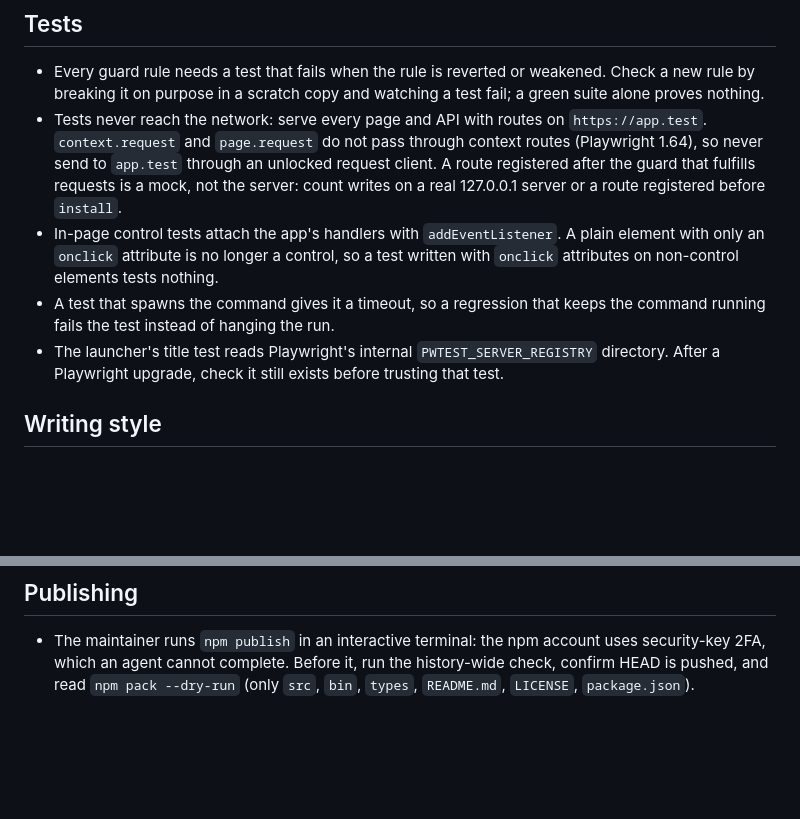
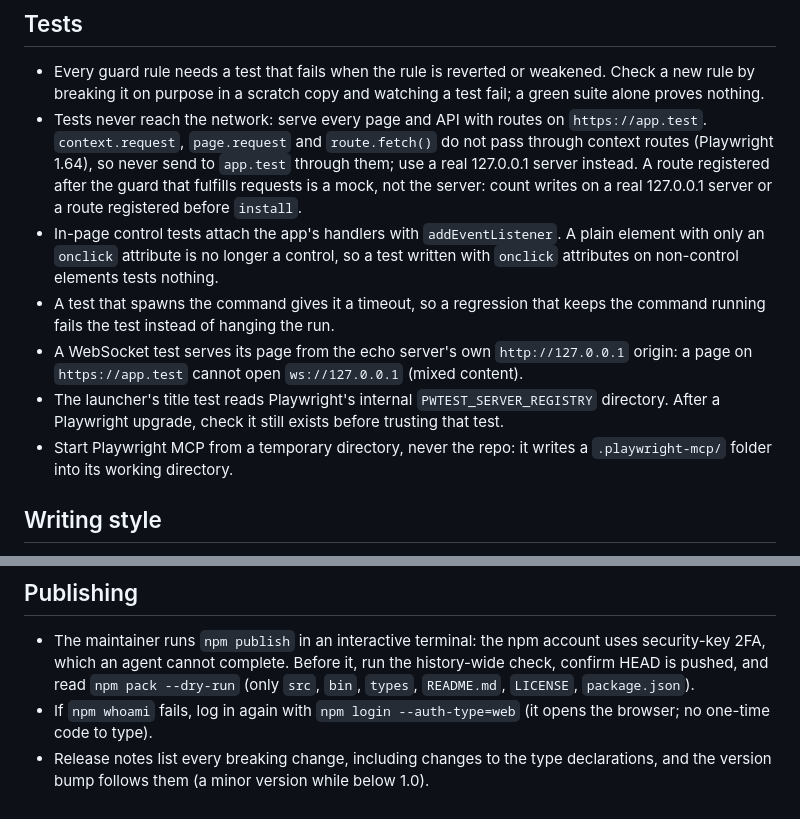
Before and after one commit to SandeepTakasi/playwright-write-guard, a Markdown page: CLAUDE.md, 2 parts joined by grey strips. Drawn GitHub-style; blank space fills up the shorter version.

Commit message:
Record what the 0.2.0 work taught about tests and releases
route.fetch, like the request clients, bypasses routes, so tests that
use it need a real local server. A WebSocket test must serve its page
from the echo server's own origin, since an app.test page cannot open a
socket to 127.0.0.1. Playwright MCP writes a folder into its working
directory, so it must not be started from the repo. An expired npm
session is renewed with web login, and release notes must list every
breaking change, including type changes.

Co-Authored-By: Claude Opus 5.5 <noreply@anthropic.com>

```diff
--- a/CLAUDE.md
+++ b/CLAUDE.md
@@ -19,10 +19,12 @@ Guide for contributors and coding agents working in this repository.
 ## Tests
 
 - Every guard rule needs a test that fails when the rule is reverted or weakened. Check a new rule by breaking it on purpose in a scratch copy and watching a test fail; a green suite alone proves nothing.
-- Tests never reach the network: serve every page and API with routes on `https://app.test`. `context.request` and `page.request` do not pass through context routes (Playwright 1.64), so never send to `app.test` through an unlocked request client. A route registered after the guard that fulfills requests is a mock, not the server: count writes on a real 127.0.0.1 server or a route registered before `install`.
+- Tests never reach the network: serve every page and API with routes on `https://app.test`. `context.request`, `page.request` and `route.fetch()` do not pass through context routes (Playwright 1.64), so never send to `app.test` through them; use a real 127.0.0.1 server instead. A route registered after the guard that fulfills requests is a mock, not the server: count writes on a real 127.0.0.1 server or a route registered before `install`.
 - In-page control tests attach the app's handlers with `addEventListener`. A plain element with only an `onclick` attribute is no longer a control, so a test written with `onclick` attributes on non-control elements tests nothing.
 - A test that spawns the command gives it a timeout, so a regression that keeps the command running fails the test instead of hanging the run.
+- A WebSocket test serves its page from the echo server's own `http://127.0.0.1` origin: a page on `https://app.test` cannot open `ws://127.0.0.1` (mixed content).
 - The launcher's title test reads Playwright's internal `PWTEST_SERVER_REGISTRY` directory. After a Playwright upgrade, check it still exists before trusting that test.
+- Start Playwright MCP from a temporary directory, never the repo: it writes a `.playwright-mcp/` folder into its working directory.
 
 ## Writing style
 
@@ -54,3 +56,5 @@ It must print nothing. If it prints anything, stop and fix the match before comm
 ## Publishing
 
 - The maintainer runs `npm publish` in an interactive terminal: the npm account uses security-key 2FA, which an agent cannot complete. Before it, run the history-wide check, confirm HEAD is pushed, and read `npm pack --dry-run` (only `src`, `bin`, `types`, `README.md`, `LICENSE`, `package.json`).
+- If `npm whoami` fails, log in again with `npm login --auth-type=web` (it opens the browser; no one-time code to type).
+- Release notes list every breaking change, including changes to the type declarations, and the version bump follows them (a minor version while below 1.0).
```
